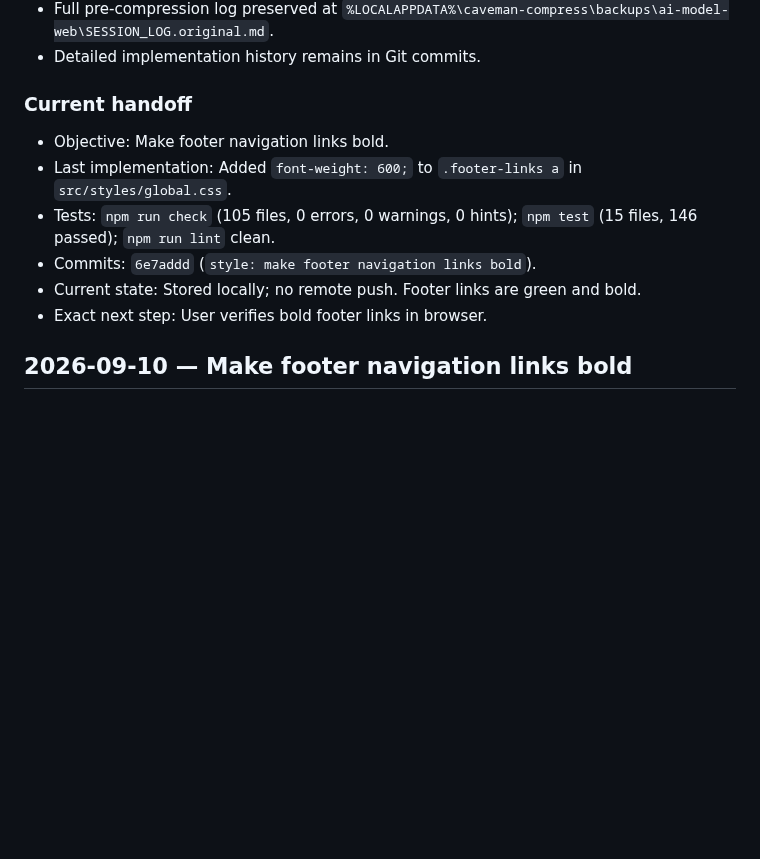
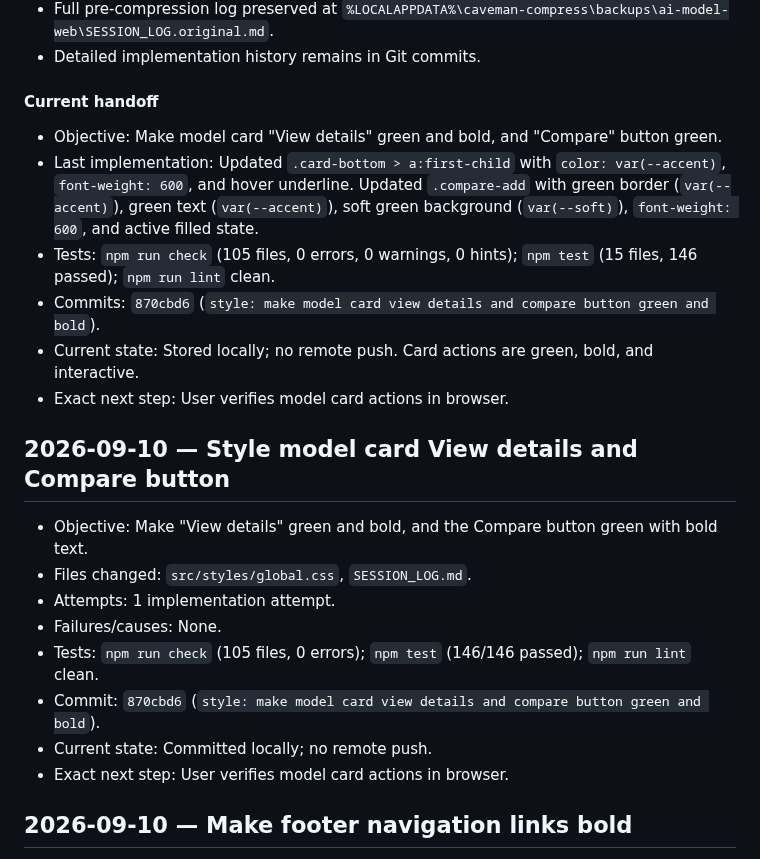
Before and after one commit to D-Flint/ai-model-web, a Markdown page: SESSION_LOG.md, the part around the change. Drawn GitHub-style; blank space fills up the shorter version.

Commit message:
docs: update SESSION_LOG.md for model card action styling

```diff
--- a/SESSION_LOG.md
+++ b/SESSION_LOG.md
@@ -8,14 +8,26 @@
 - Full pre-compression log preserved at `%LOCALAPPDATA%\caveman-compress\backups\ai-model-web\SESSION_LOG.original.md`.
 - Detailed implementation history remains in Git commits.
 
-### Current handoff
+#### Current handoff
 
-- Objective: Make footer navigation links bold.
-- Last implementation: Added `font-weight: 600;` to `.footer-links a` in `src/styles/global.css`.
+- Objective: Make model card "View details" green and bold, and "Compare" button green.
+- Last implementation: Updated `.card-bottom > a:first-child` with `color: var(--accent)`, `font-weight: 600`, and hover underline. Updated `.compare-add` with green border (`var(--accent)`), green text (`var(--accent)`), soft green background (`var(--soft)`), `font-weight: 600`, and active filled state.
 - Tests: `npm run check` (105 files, 0 errors, 0 warnings, 0 hints); `npm test` (15 files, 146 passed); `npm run lint` clean.
-- Commits: `6e7addd` (`style: make footer navigation links bold`).
-- Current state: Stored locally; no remote push. Footer links are green and bold.
-- Exact next step: User verifies bold footer links in browser.
+- Commits: `870cbd6` (`style: make model card view details and compare button green and bold`).
+- Current state: Stored locally; no remote push. Card actions are green, bold, and interactive.
+- Exact next step: User verifies model card actions in browser.
+
+## 2026-09-10 — Style model card View details and Compare button
+
+- Objective: Make "View details" green and bold, and the Compare button green with bold text.
+- Files changed: `src/styles/global.css`, `SESSION_LOG.md`.
+- Attempts: 1 implementation attempt.
+- Failures/causes: None.
+- Tests: `npm run check` (105 files, 0 errors); `npm test` (146/146 passed); `npm run lint` clean.
+- Commit: `870cbd6` (`style: make model card view details and compare button green and bold`).
+- Current state: Committed locally; no remote push.
+- Exact next step: User verifies model card actions in browser.
+
 
 ## 2026-09-10 — Make footer navigation links bold
 
```
